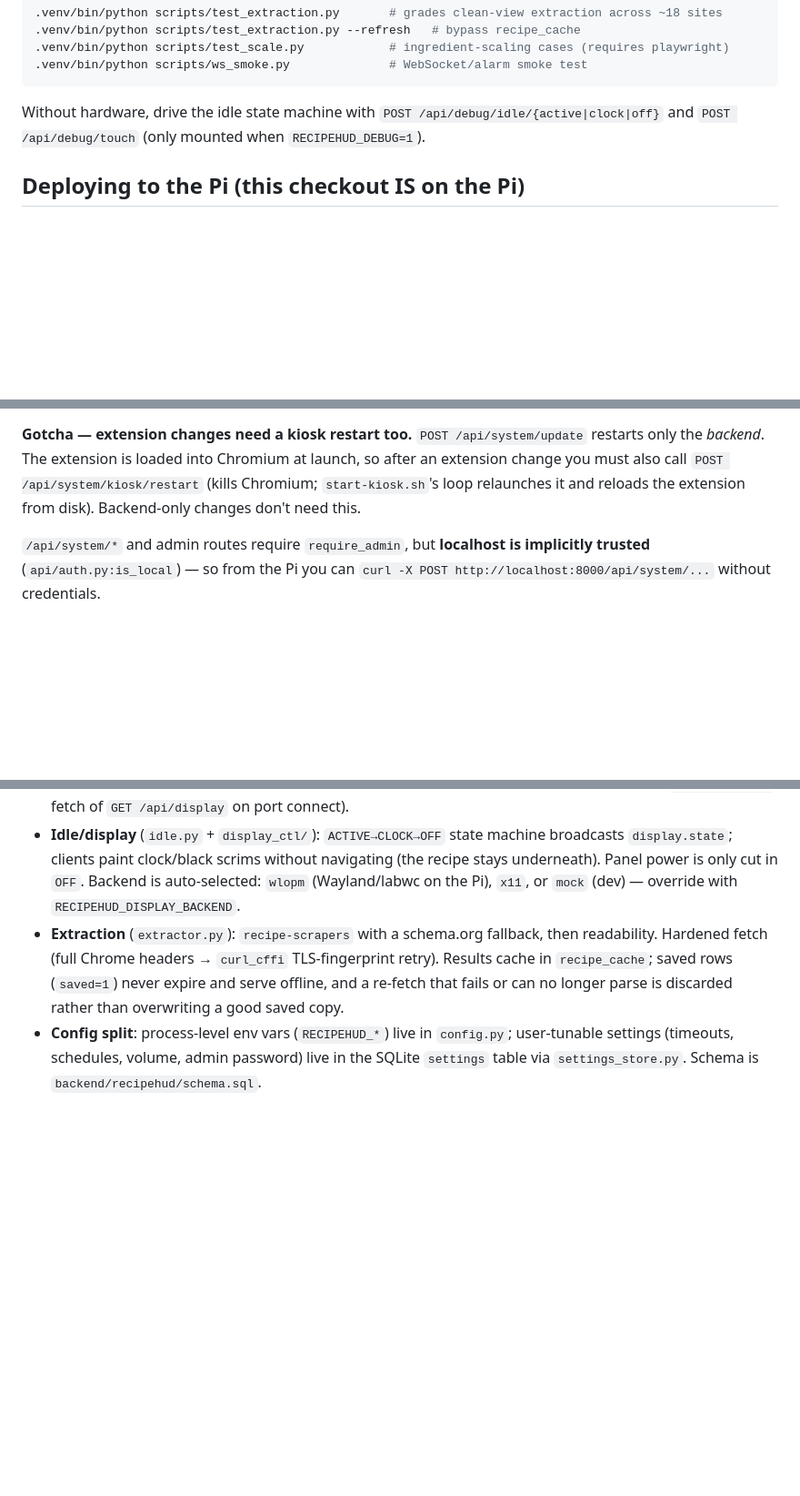
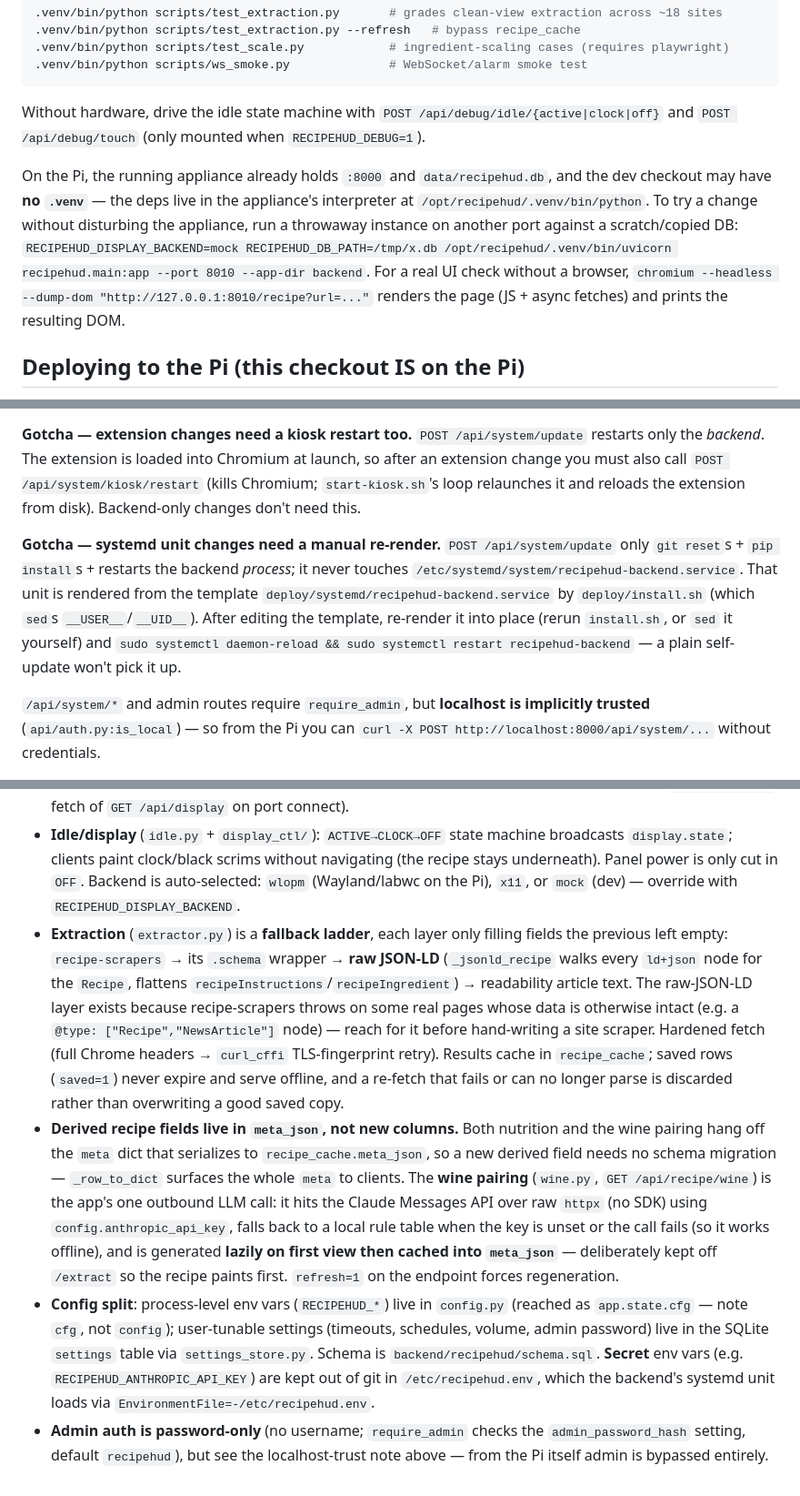
Before and after one commit to AndAy224/recipe_hud, a Markdown page: CLAUDE.md, 3 parts joined by grey strips. Shown at 91% size. Rendered like a GitHub page; blank space fills up the shorter version.

Commit message:
Document wine pairing, JSON-LD fallback, secrets, and deploy gotchas in CLAUDE.md
Capture what isn't obvious from the code: the extraction fallback ladder now
includes raw JSON-LD; derived fields live in meta_json; the wine pairing is the
one outbound LLM call (httpx, rule fallback, lazy+cached); secret env vars load
from /etc/recipehud.env via the systemd EnvironmentFile; POST /api/system/update
doesn't re-render the systemd unit; and how to run an isolated dev instance +
headless DOM check without disturbing the appliance.

Co-Authored-By: Claude Opus 4.8 (1M context) <noreply@anthropic.com>

```diff
--- a/CLAUDE.md
+++ b/CLAUDE.md
@@ -35,6 +35,8 @@ Tests are **standalone scripts, not pytest**, and each needs the backend running
 
 Without hardware, drive the idle state machine with `POST /api/debug/idle/{active|clock|off}` and `POST /api/debug/touch` (only mounted when `RECIPEHUD_DEBUG=1`).
 
+On the Pi, the running appliance already holds `:8000` and `data/recipehud.db`, and the dev checkout may have **no `.venv`** — the deps live in the appliance's interpreter at `/opt/recipehud/.venv/bin/python`. To try a change without disturbing the appliance, run a throwaway instance on another port against a scratch/copied DB: `RECIPEHUD_DISPLAY_BACKEND=mock RECIPEHUD_DB_PATH=/tmp/x.db /opt/recipehud/.venv/bin/uvicorn recipehud.main:app --port 8010 --app-dir backend`. For a real UI check without a browser, `chromium --headless --dump-dom "http://127.0.0.1:8010/recipe?url=..."` renders the page (JS + async fetches) and prints the resulting DOM.
+
 ## Deploying to the Pi (this checkout IS on the Pi)
 
 The working directory (`/home/hud/recipe_hud`) is a **dev checkout**. The *running appliance* is a **separate checkout at `/opt/recipehud`** — that's what systemd runs and what the kiosk Chromium loads the extension from (`--load-extension=/opt/recipehud/extension`, see `deploy/kiosk/start-kiosk.sh`).
@@ -42,6 +44,8 @@ The working directory (`/home/hud/recipe_hud`) is a **dev checkout**. The *runni
 Deploy flow: **commit → push `origin/main` → trigger the Pi self-update.** `deploy/update.sh` (invoked by `POST /api/system/update`) hardcodes `TARGET=/opt/recipehud`, does `git reset --hard origin/<branch>` + `pip install`, then kills the backend pid so systemd revives the new code. `git reset --hard` means any manual edits inside `/opt/recipehud` are discarded.
 
 **Gotcha — extension changes need a kiosk restart too.** `POST /api/system/update` restarts only the *backend*. The extension is loaded into Chromium at launch, so after an extension change you must also call `POST /api/system/kiosk/restart` (kills Chromium; `start-kiosk.sh`'s loop relaunches it and reloads the extension from disk). Backend-only changes don't need this.
+
+**Gotcha — systemd unit changes need a manual re-render.** `POST /api/system/update` only `git reset`s + `pip install`s + restarts the backend *process*; it never touches `/etc/systemd/system/recipehud-backend.service`. That unit is rendered from the template `deploy/systemd/recipehud-backend.service` by `deploy/install.sh` (which `sed`s `__USER__`/`__UID__`). After editing the template, re-render it into place (rerun `install.sh`, or `sed` it yourself) and `sudo systemctl daemon-reload && sudo systemctl restart recipehud-backend` — a plain self-update won't pick it up.
 
 `/api/system/*` and admin routes require `require_admin`, but **localhost is implicitly trusted** (`api/auth.py:is_local`) — so from the Pi you can `curl -X POST http://localhost:8000/api/system/...` without credentials.
 
@@ -52,5 +56,7 @@ Deploy flow: **commit → push `origin/main` → trigger the Pi self-update.** `
 - **Timers are server-authoritative** (`timer_engine.py`): monotonic deadlines, 1 Hz `timer.tick` broadcasts, snapshotted to SQLite so a mid-cook restart survives. Pages hold no timer state of their own.
 - **The overlay is a Chromium extension, not an iframe** (recipe sites block framing). `extension/sw.js` owns the single backend WebSocket and relays events to per-page content scripts (`extension/content/overlay.js`) via runtime ports; the content script renders in a **closed shadow root** so site CSS/CSP can't touch it. The service worker caches the last snapshot and replays it to each newly-navigated page — treat that cache as possibly-stale and prefer authoritative state (see the `refreshDisplay` fetch of `GET /api/display` on port connect).
 - **Idle/display** (`idle.py` + `display_ctl/`): `ACTIVE→CLOCK→OFF` state machine broadcasts `display.state`; clients paint clock/black scrims without navigating (the recipe stays underneath). Panel power is only cut in `OFF`. Backend is auto-selected: `wlopm` (Wayland/labwc on the Pi), `x11`, or `mock` (dev) — override with `RECIPEHUD_DISPLAY_BACKEND`.
-- **Extraction** (`extractor.py`): `recipe-scrapers` with a schema.org fallback, then readability. Hardened fetch (full Chrome headers → `curl_cffi` TLS-fingerprint retry). Results cache in `recipe_cache`; saved rows (`saved=1`) never expire and serve offline, and a re-fetch that fails or can no longer parse is discarded rather than overwriting a good saved copy.
-- **Config split**: process-level env vars (`RECIPEHUD_*`) live in `config.py`; user-tunable settings (timeouts, schedules, volume, admin password) live in the SQLite `settings` table via `settings_store.py`. Schema is `backend/recipehud/schema.sql`.
+- **Extraction** (`extractor.py`) is a **fallback ladder**, each layer only filling fields the previous left empty: `recipe-scrapers` → its `.schema` wrapper → **raw JSON-LD** (`_jsonld_recipe` walks every `ld+json` node for the `Recipe`, flattens `recipeInstructions`/`recipeIngredient`) → readability article text. The raw-JSON-LD layer exists because recipe-scrapers throws on some real pages whose data is otherwise intact (e.g. a `@type: ["Recipe","NewsArticle"]` node) — reach for it before hand-writing a site scraper. Hardened fetch (full Chrome headers → `curl_cffi` TLS-fingerprint retry). Results cache in `recipe_cache`; saved rows (`saved=1`) never expire and serve offline, and a re-fetch that fails or can no longer parse is discarded rather than overwriting a good saved copy.
+- **Derived recipe fields live in `meta_json`, not new columns.** Both nutrition and the wine pairing hang off the `meta` dict that serializes to `recipe_cache.meta_json`, so a new derived field needs no schema migration — `_row_to_dict` surfaces the whole `meta` to clients. The **wine pairing** (`wine.py`, `GET /api/recipe/wine`) is the app's one outbound LLM call: it hits the Claude Messages API over raw `httpx` (no SDK) using `config.anthropic_api_key`, falls back to a local rule table when the key is unset or the call fails (so it works offline), and is generated **lazily on first view then cached into `meta_json`** — deliberately kept off `/extract` so the recipe paints first. `refresh=1` on the endpoint forces regeneration.
+- **Config split**: process-level env vars (`RECIPEHUD_*`) live in `config.py` (reached as `app.state.cfg` — note `cfg`, not `config`); user-tunable settings (timeouts, schedules, volume, admin password) live in the SQLite `settings` table via `settings_store.py`. Schema is `backend/recipehud/schema.sql`. **Secret** env vars (e.g. `RECIPEHUD_ANTHROPIC_API_KEY`) are kept out of git in `/etc/recipehud.env`, which the backend's systemd unit loads via `EnvironmentFile=-/etc/recipehud.env`.
+- **Admin auth is password-only** (no username; `require_admin` checks the `admin_password_hash` setting, default `recipehud`), but see the localhost-trust note above — from the Pi itself admin is bypassed entirely.
```
